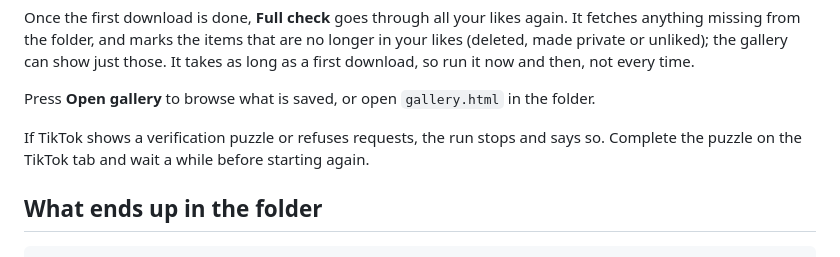
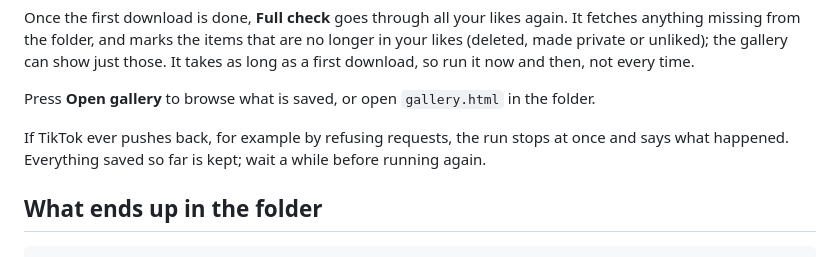
Before and after one commit to oddscope11/likes-archiver-for-tiktok, a Markdown page: README.md, the part around the change. Rendered like a GitHub page.

```diff
--- a/README.md
+++ b/README.md
@@ -49,9 +49,9 @@ then, not every time.
 Press **Open gallery** to browse what is saved, or open `gallery.html` in the
 folder.
 
-If TikTok shows a verification puzzle or refuses requests, the run stops and
-says so. Complete the puzzle on the TikTok tab and wait a while before
-starting again.
+If TikTok ever pushes back, for example by refusing requests, the run stops
+at once and says what happened. Everything saved so far is kept; wait a
+while before running again.
 
 ## What ends up in the folder
 
```
Also changed, not shown: docs/DESIGN.md (+7 -4 lines).
